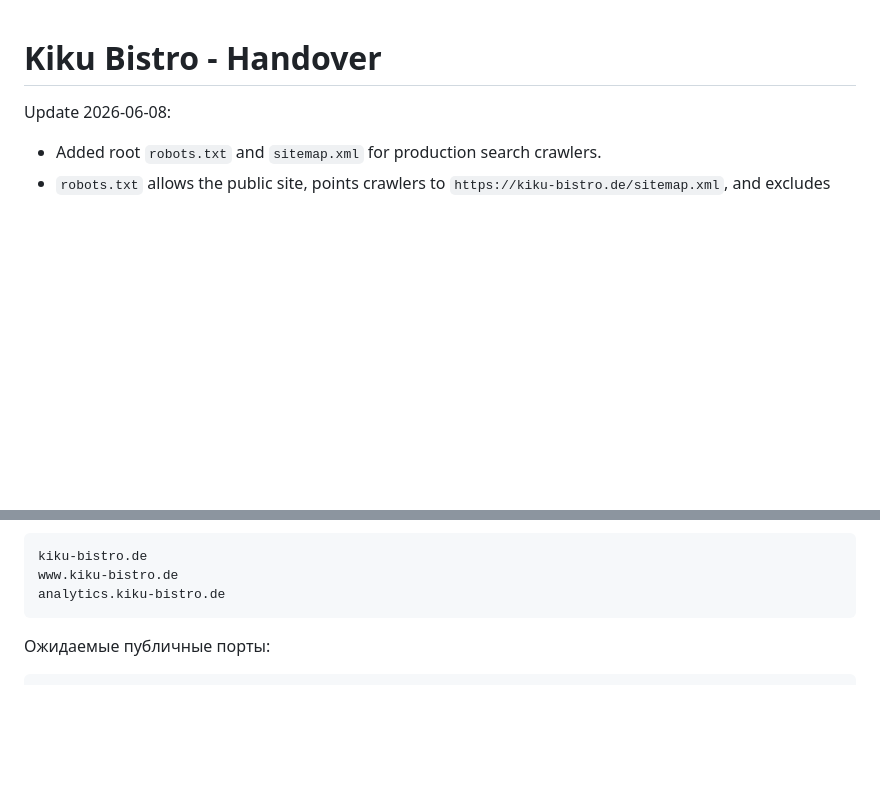
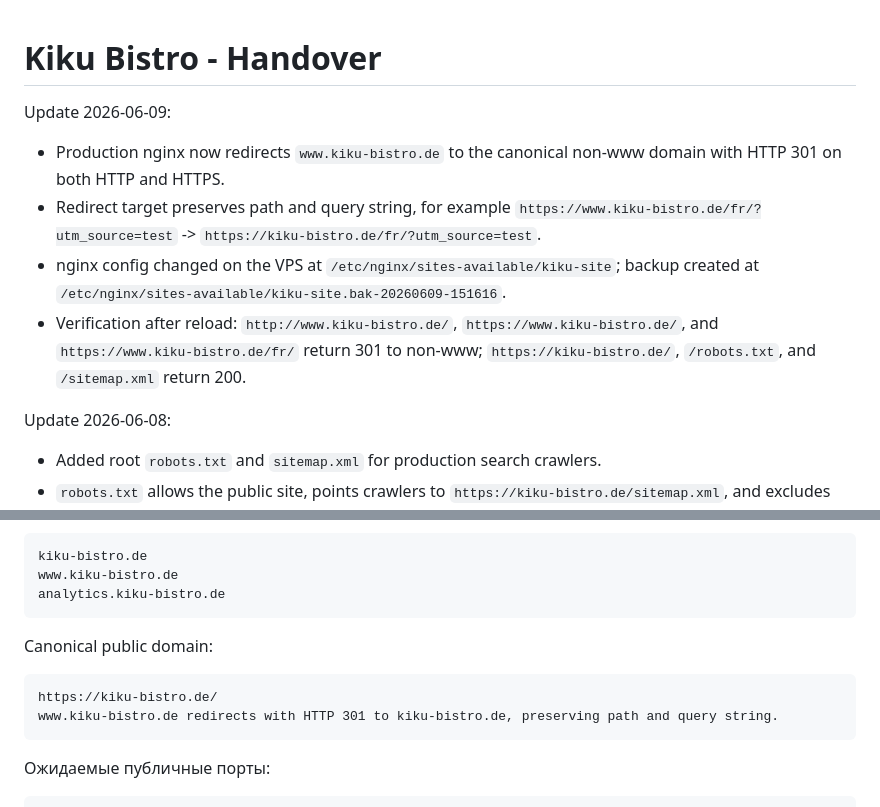
Before and after one commit to sergkreis/kiku-bistro-site, a Markdown page: HANDOVER.md, 2 parts joined by grey strips. GitHub-like rendering; blank space fills up the shorter version.

Commit message:
Document www redirect [skip ci]

````diff
--- a/HANDOVER.md
+++ b/HANDOVER.md
@@ -1,4 +1,10 @@
 # Kiku Bistro - Handover
+
+Update 2026-06-09:
+- Production nginx now redirects `www.kiku-bistro.de` to the canonical non-www domain with HTTP 301 on both HTTP and HTTPS.
+- Redirect target preserves path and query string, for example `https://www.kiku-bistro.de/fr/?utm_source=test` -> `https://kiku-bistro.de/fr/?utm_source=test`.
+- nginx config changed on the VPS at `/etc/nginx/sites-available/kiku-site`; backup created at `/etc/nginx/sites-available/kiku-site.bak-20260609-151616`.
+- Verification after reload: `http://www.kiku-bistro.de/`, `https://www.kiku-bistro.de/`, and `https://www.kiku-bistro.de/fr/` return 301 to non-www; `https://kiku-bistro.de/`, `/robots.txt`, and `/sitemap.xml` return 200.
 
 Update 2026-06-08:
 - Added root `robots.txt` and `sitemap.xml` for production search crawlers.
@@ -186,6 +192,13 @@ from the local machine.
 kiku-bistro.de
 www.kiku-bistro.de
 analytics.kiku-bistro.de
+```
+
+Canonical public domain:
+
+```text
+https://kiku-bistro.de/
+www.kiku-bistro.de redirects with HTTP 301 to kiku-bistro.de, preserving path and query string.
 ```
 
 Ожидаемые публичные порты:
````
Also changed, not shown: other parts of HANDOVER.md (+1 -1 lines).
